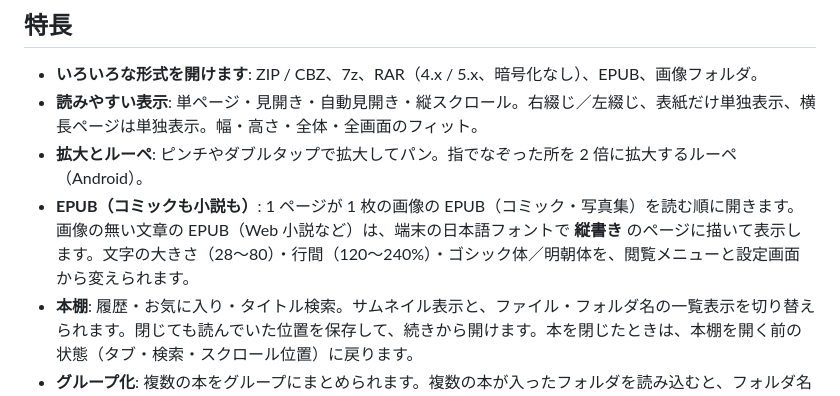
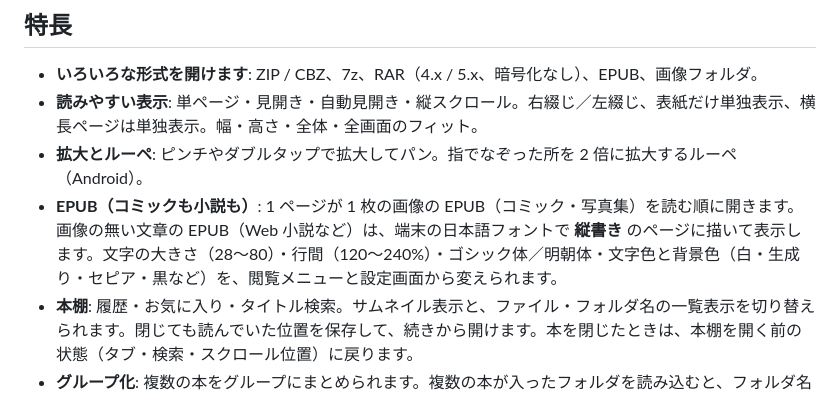
Before and after one commit to taotaro1104-commits/RustHighBookViewer, a Markdown page: README.ja.md, the part around the change. Drawn GitHub-style.

```diff
--- a/README.ja.md
+++ b/README.ja.md
@@ -13,7 +13,7 @@ Rust で作った、コミック・画像・小説のビューアです。ZIP/CB
 - **いろいろな形式を開けます**: ZIP / CBZ、7z、RAR（4.x / 5.x、暗号化なし）、EPUB、画像フォルダ。
 - **読みやすい表示**: 単ページ・見開き・自動見開き・縦スクロール。右綴じ／左綴じ、表紙だけ単独表示、横長ページは単独表示。幅・高さ・全体・全画面のフィット。
 - **拡大とルーペ**: ピンチやダブルタップで拡大してパン。指でなぞった所を 2 倍に拡大するルーペ（Android）。
-- **EPUB（コミックも小説も）**: 1 ページが 1 枚の画像の EPUB（コミック・写真集）を読む順に開きます。画像の無い文章の EPUB（Web 小説など）は、端末の日本語フォントで **縦書き** のページに描いて表示します。文字の大きさ（28〜80）・行間（120〜240%）・ゴシック体／明朝体を、閲覧メニューと設定画面から変えられます。
+- **EPUB（コミックも小説も）**: 1 ページが 1 枚の画像の EPUB（コミック・写真集）を読む順に開きます。画像の無い文章の EPUB（Web 小説など）は、端末の日本語フォントで **縦書き** のページに描いて表示します。文字の大きさ（28〜80）・行間（120〜240%）・ゴシック体／明朝体・文字色と背景色（白・生成り・セピア・黒など）を、閲覧メニューと設定画面から変えられます。
 - **本棚**: 履歴・お気に入り・タイトル検索。サムネイル表示と、ファイル・フォルダ名の一覧表示を切り替えられます。閉じても読んでいた位置を保存して、続きから開けます。本を閉じたときは、本棚を開く前の状態（タブ・検索・スクロール位置）に戻ります。
 - **グループ化**: 複数の本をグループにまとめられます。複数の本が入ったフォルダを読み込むと、フォルダ名のグループが自動で作られます。
 - **フォルダの一括読み込み**: 各フォルダ直下の画像を 1 冊に、EPUB・ZIP・7z・RAR は 1 ファイルを 1 冊にして、サブフォルダも含めて本棚へ登録します（Android は並列で登録）。
```
Also changed, not shown: README.md (+1 -1 lines), docs/screenshots/ja-novel-sepia.png (added), 10 other files.
